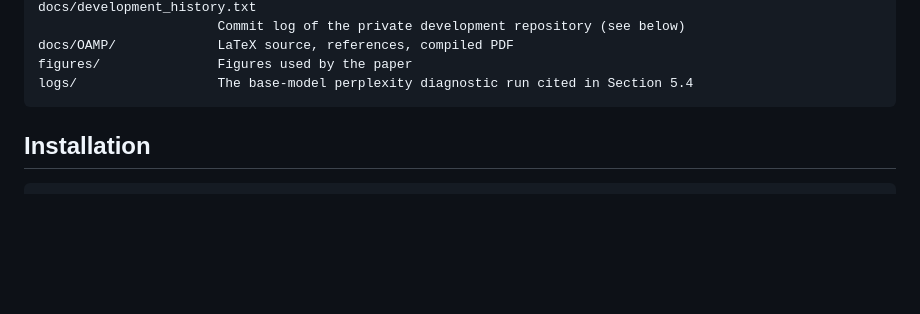
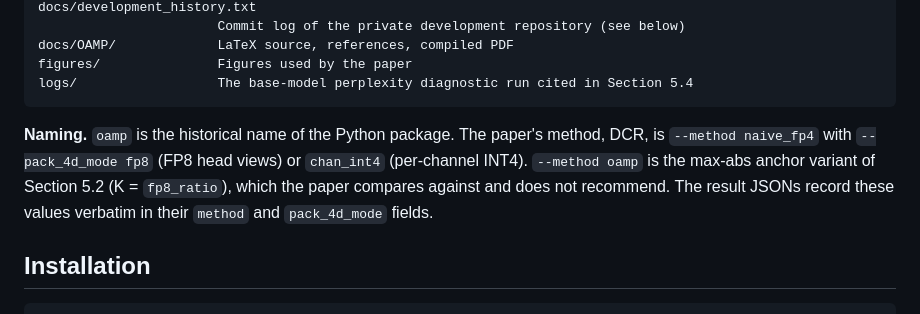
Before and after one commit to yedammkimm/actcom, a Markdown page: README.md, the part around the change. Drawn GitHub-style; blank space fills up the shorter version.

Commit message:
README: map the package and CLI names to the paper's method names

````diff
--- a/README.md
+++ b/README.md
@@ -38,6 +38,8 @@ docs/OAMP/             LaTeX source, references, compiled PDF
 figures/               Figures used by the paper
 logs/                  The base-model perplexity diagnostic run cited in Section 5.4
 ```
+
+**Naming.** `oamp` is the historical name of the Python package. The paper's method, DCR, is `--method naive_fp4` with `--pack_4d_mode fp8` (FP8 head views) or `chan_int4` (per-channel INT4). `--method oamp` is the max-abs anchor variant of Section 5.2 (K = `fp8_ratio`), which the paper compares against and does not recommend. The result JSONs record these values verbatim in their `method` and `pack_4d_mode` fields.
 
 ## Installation
 
````
